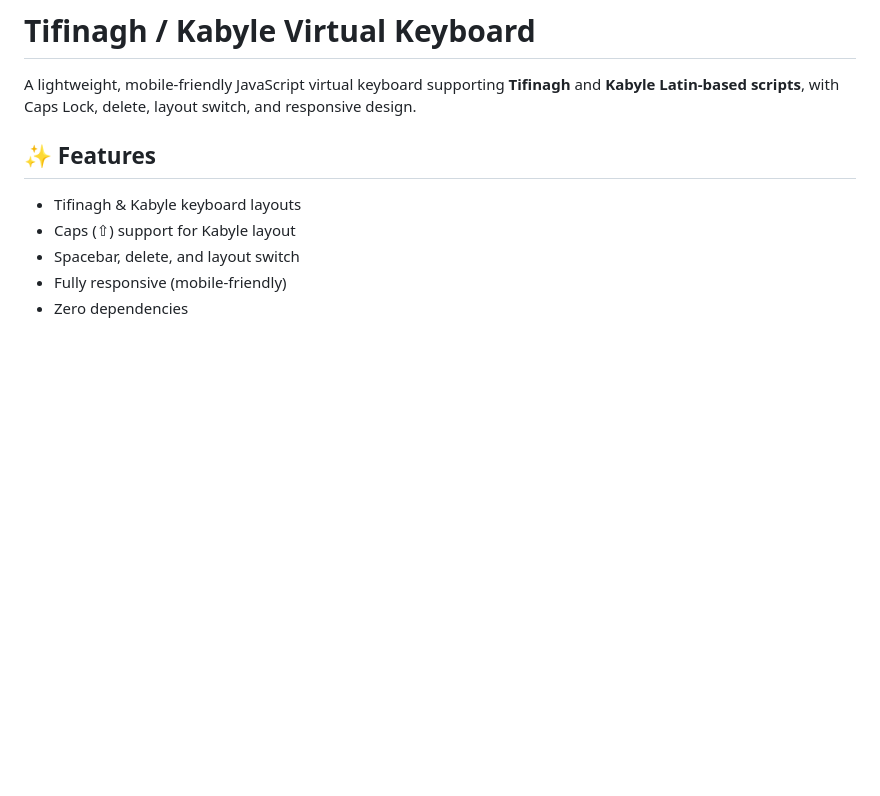
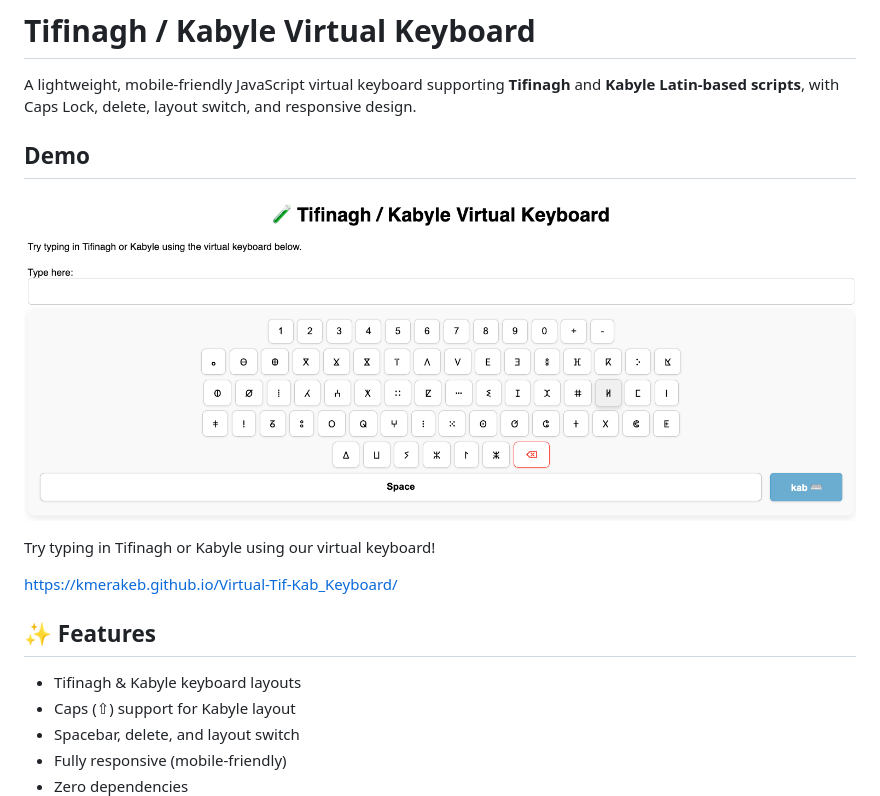
Before and after one commit to kmerakeb/Virtual-Tif-Kab_Keyboard, a Markdown page: README.md, the part around the change. GitHub-like rendering; pictures changed too: docs/tif-kab-keyboard.png (added); blank space fills up the shorter version.

```diff
--- a/README.md
+++ b/README.md
@@ -1,6 +1,13 @@
 # Tifinagh / Kabyle Virtual Keyboard
 
 A lightweight, mobile-friendly JavaScript virtual keyboard supporting **Tifinagh** and **Kabyle Latin-based scripts**, with Caps Lock, delete, layout switch, and responsive design.
+## Demo
+
+![Virtual Tifinagh Keyboard](docs/tif-kab-keyboard.png)
+
+Try typing in Tifinagh or Kabyle using our virtual keyboard!
+
+https://kmerakeb.github.io/Virtual-Tif-Kab_Keyboard/
 
 ## ✨ Features
 
```
Also changed, not shown: 4 other files.
